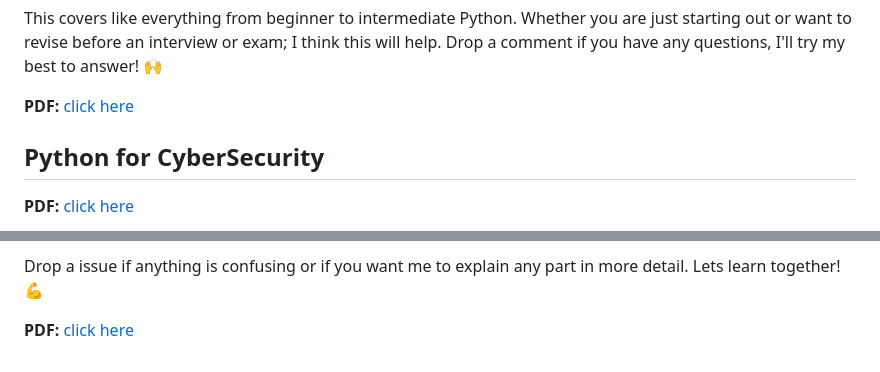
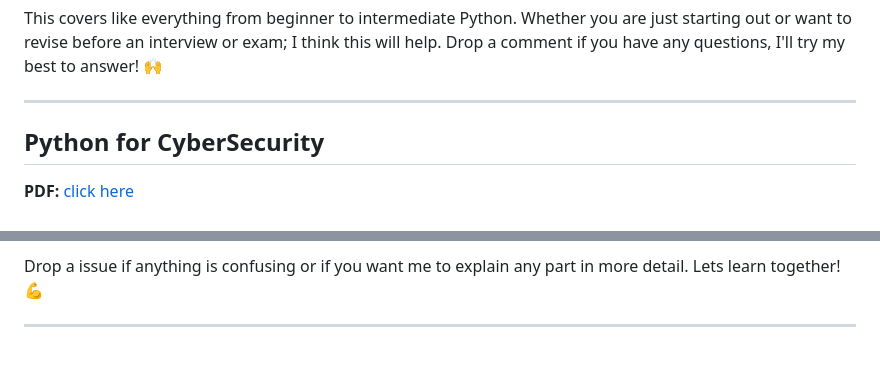
Before and after one commit to SagarBiswas-MultiHAT/Python-Notebooks, a Markdown page: README.md, 2 parts joined by grey strips. GitHub-like rendering.

Commit message:
remove PDF links from README.md and add section for Python for CyberSecurity

```diff
--- a/README.md
+++ b/README.md
@@ -40,7 +40,7 @@ Then we get into the big stuff 👇
 
 This covers like everything from beginner to intermediate Python. Whether you are just starting out or want to revise before an interview or exam; I think this will help. Drop a comment if you have any questions, I'll try my best to answer! 🙌
 
-**PDF:** [click here](<The Pythonic Odyssey.pdf>)
+---
 
 ## Python for CyberSecurity
 
@@ -146,4 +146,4 @@ subprocess.Popen() → for real-time/continuous output (like a live ping)
 
 Drop a issue if anything is confusing or if you want me to explain any part in more detail. Lets learn together! 💪
 
-**PDF:** [click here](<Python for CyberSecurity.pdf>)
+---
```
